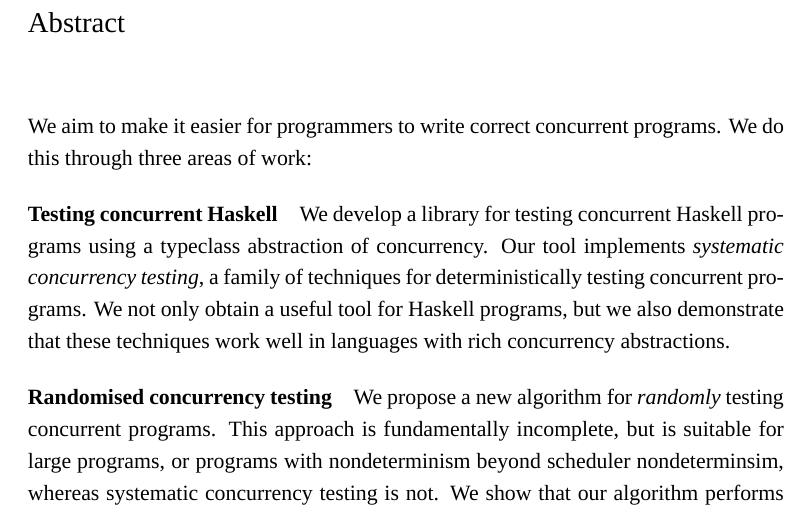
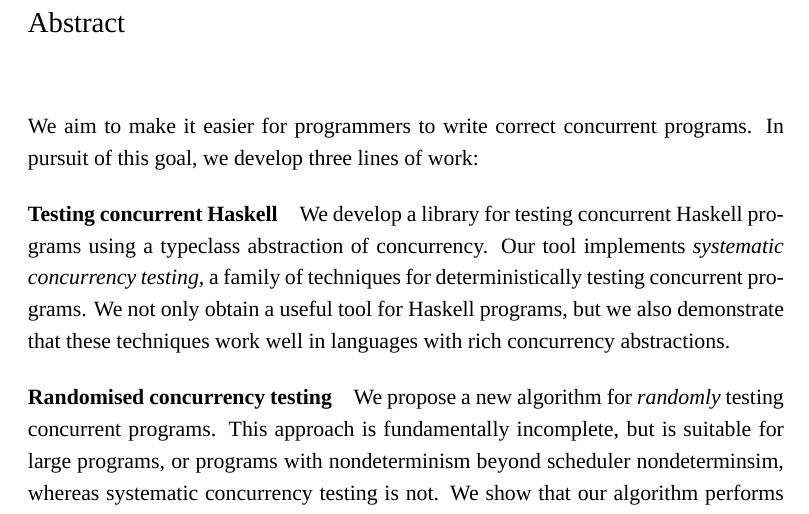
Before and after one commit to barrucadu/phd, a LaTeX thesis (thesis/main.tex, which reads thesis/frontmatter.tex): part of page 2 of 148, cut so that both start at the same text. Compiled offline with XeLaTeX; a missing font is replaced by an installed copy or a similar font.

Commit message:
Rephrase to avoid a dangling "this"

```diff
--- a/thesis/frontmatter.tex
+++ b/thesis/frontmatter.tex
@@ -25,7 +25,7 @@
 \addcontentsline{toc}{chapter}{Abstract}
 
 We aim to make it easier for programmers to write correct concurrent
-programs.  We do this through three areas of work:
+programs.  In pursuit of this goal, we develop three lines of work:
 
 \paragraph{Testing concurrent Haskell}
 We develop a library for testing concurrent Haskell programs using a
```
